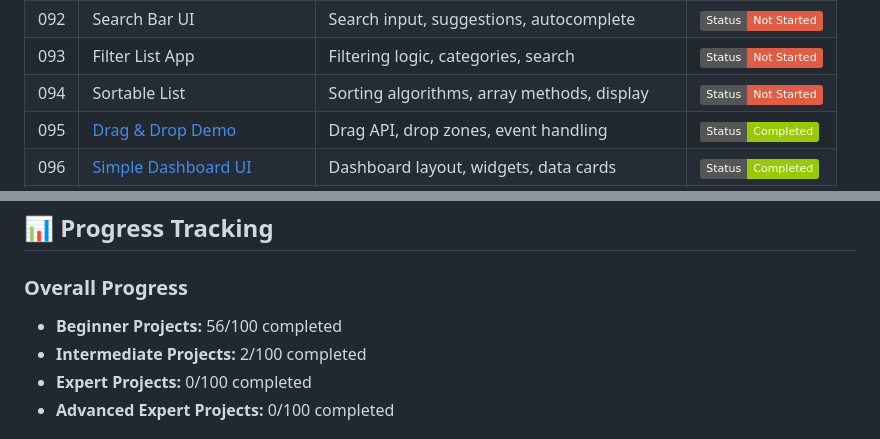
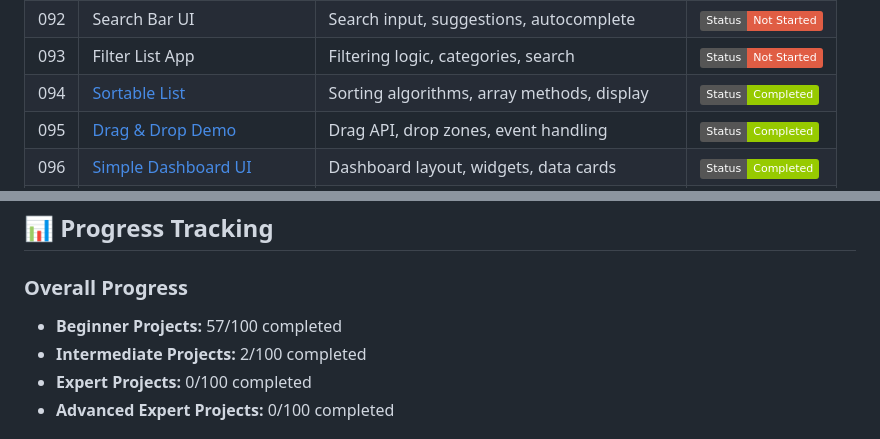
Before and after one commit to Debanga-06/Code-Odessey, a Markdown page: README.md, 2 parts joined by grey strips. Drawn GitHub-style; badges without logos.

Commit message:
Update Sortable List project details and progress count

```diff
--- a/README.md
+++ b/README.md
@@ -150,7 +150,7 @@ For detailed contribution guidelines, please read our [CONTRIBUTING.md](CONTRIBU
 | 091 | Notification Bell UI | Notification icon, dropdown, unread count | [![Not Started](https://img.shields.io/badge/Status-Not%20Started-red)](https://github.com/Debanga-06/Code-Odessey/tree/main/Beginner-Level/project-91) |
 | 092 | Search Bar UI | Search input, suggestions, autocomplete | [![Not Started](https://img.shields.io/badge/Status-Not%20Started-red)](https://github.com/Debanga-06/Code-Odessey/tree/main/Beginner-Level/project-92) |
 | 093 | Filter List App | Filtering logic, categories, search | [![Not Started](https://img.shields.io/badge/Status-Not%20Started-red)](https://github.com/Debanga-06/Code-Odessey/tree/main/Beginner-Level/project-93) |
-| 094 | Sortable List | Sorting algorithms, array methods, display | [![Not Started](https://img.shields.io/badge/Status-Not%20Started-red)](https://github.com/Debanga-06/Code-Odessey/tree/main/Beginner-Level/project-94) |
+| 094 | [Sortable List](https://sortable-list-sepia.vercel.app/) | Sorting algorithms, array methods, display | [![Completed](https://img.shields.io/badge/Status-Completed-green)](https://github.com/Debanga-06/Code-Odessey/tree/main/Beginner-Level/project-94) |
 | 095 | [Drag & Drop Demo](https://drag-drop-pi-ten.vercel.app/) | Drag API, drop zones, event handling | [![Completed](https://img.shields.io/badge/Status-Completed-green)](https://github.com/Debanga-06/Code-Odessey/tree/main/Beginner-Level/Project-95) |
 | 096 | [Simple Dashboard UI](https://dashboard-ui-five-kappa.vercel.app/) | Dashboard layout, widgets, data cards | [![Completed](https://img.shields.io/badge/Status-Completed-green)](https://github.com/Debanga-06/Code-Odessey/tree/main/Beginner-Level/Project-96) |
 | 097 | [Portfolio v2](https://portfolio-v2-gules-nu.vercel.app/) | Enhanced portfolio, animations, projects | [![Completed](https://img.shields.io/badge/Status-Completed-green)](https://github.com/Debanga-06/Code-Odessey/tree/main/Beginner-Level/Project-97) |
@@ -197,7 +197,7 @@ For detailed contribution guidelines, please read our [CONTRIBUTING.md](CONTRIBU
 ## 📊 Progress Tracking
 
 ### Overall Progress
-- **Beginner Projects:** 56/100 completed
+- **Beginner Projects:** 57/100 completed
 - **Intermediate Projects:** 2/100 completed
 - **Expert Projects:** 0/100 completed
 - **Advanced Expert Projects:** 0/100 completed
```
